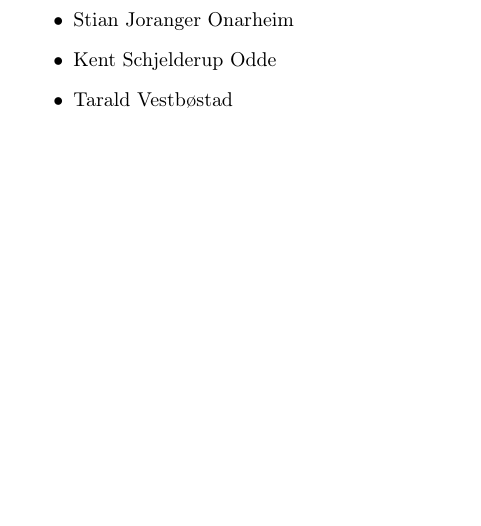
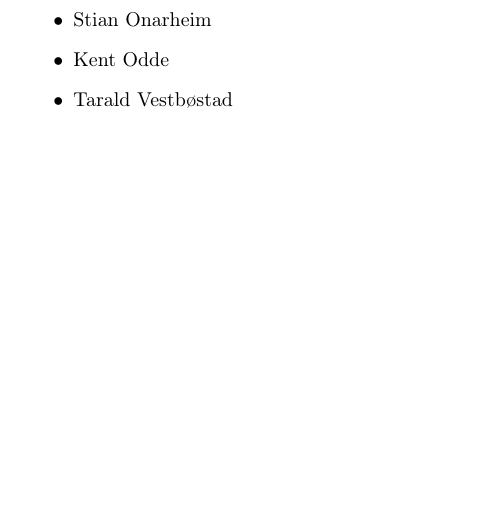
Before and after one commit to Stykk-Gruppen/rts-project, a LaTeX document (process/project-description/DSA3102.ProsjektBeskrivelse.tex): part of page 2 of 5, cut so that both start at the same text. Compiled offline with pdfLaTeX.

Commit message:
Update DSA3102.ProsjektBeskrivelse.tex

```diff
--- a/process/project-description/DSA3102.ProsjektBeskrivelse.tex
+++ b/process/project-description/DSA3102.ProsjektBeskrivelse.tex
@@ -43,8 +43,8 @@ DSA3102-1 20H Intelligente sanntidssystemer}
 \newpage
 \section{Group members}
 	\begin{itemize}
-		\item{Stian Joranger Onarheim}
-		\item{Kent Schjelderup Odde}
+		\item{Stian Onarheim}
+		\item{Kent Odde}
 		\item{Tarald Vestbøstad}
 	\end{itemize}
 \newpage
```
